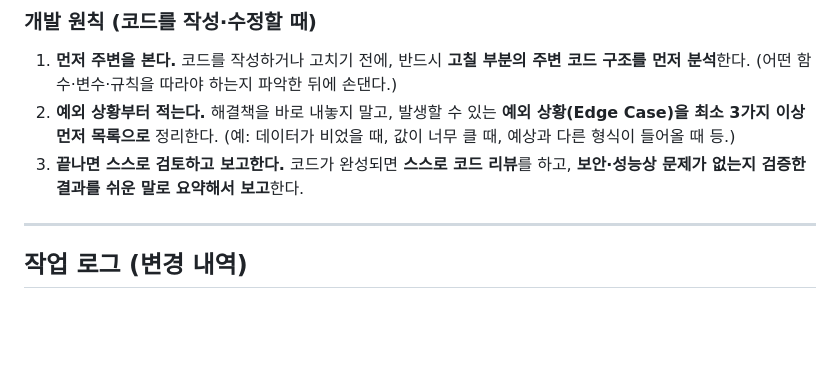
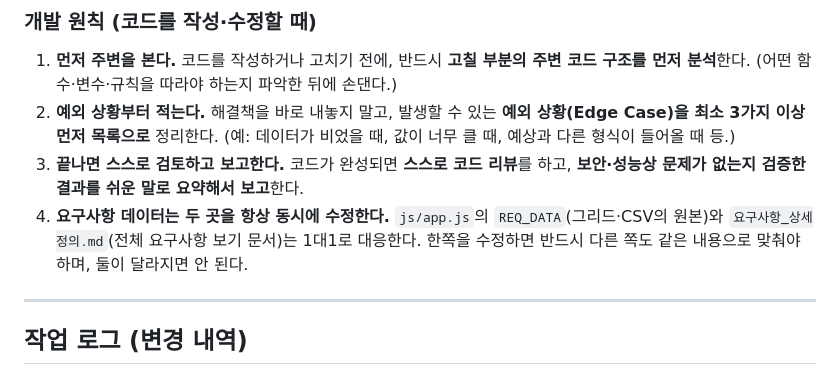
Before and after one commit to siche7-iu/asset, a Markdown page: CLAUDE.md, the part around the change. GitHub-like rendering; blank space fills up the shorter version.

```diff
--- a/CLAUDE.md
+++ b/CLAUDE.md
@@ -75,6 +75,7 @@ TODO.md           다음에 할 일 목록(체크리스트).
 1. **먼저 주변을 본다.** 코드를 작성하거나 고치기 전에, 반드시 **고칠 부분의 주변 코드 구조를 먼저 분석**한다. (어떤 함수·변수·규칙을 따라야 하는지 파악한 뒤에 손댄다.)
 2. **예외 상황부터 적는다.** 해결책을 바로 내놓지 말고, 발생할 수 있는 **예외 상황(Edge Case)을 최소 3가지 이상 먼저 목록으로** 정리한다. (예: 데이터가 비었을 때, 값이 너무 클 때, 예상과 다른 형식이 들어올 때 등.)
 3. **끝나면 스스로 검토하고 보고한다.** 코드가 완성되면 **스스로 코드 리뷰**를 하고, **보안·성능상 문제가 없는지 검증한 결과를 쉬운 말로 요약해서 보고**한다.
+4. **요구사항 데이터는 두 곳을 항상 동시에 수정한다.** `js/app.js`의 `REQ_DATA`(그리드·CSV의 원본)와 `요구사항_상세정의.md`(전체 요구사항 보기 문서)는 1대1로 대응한다. 한쪽을 수정하면 반드시 다른 쪽도 같은 내용으로 맞춰야 하며, 둘이 달라지면 안 된다.
 
 ---
 
```
